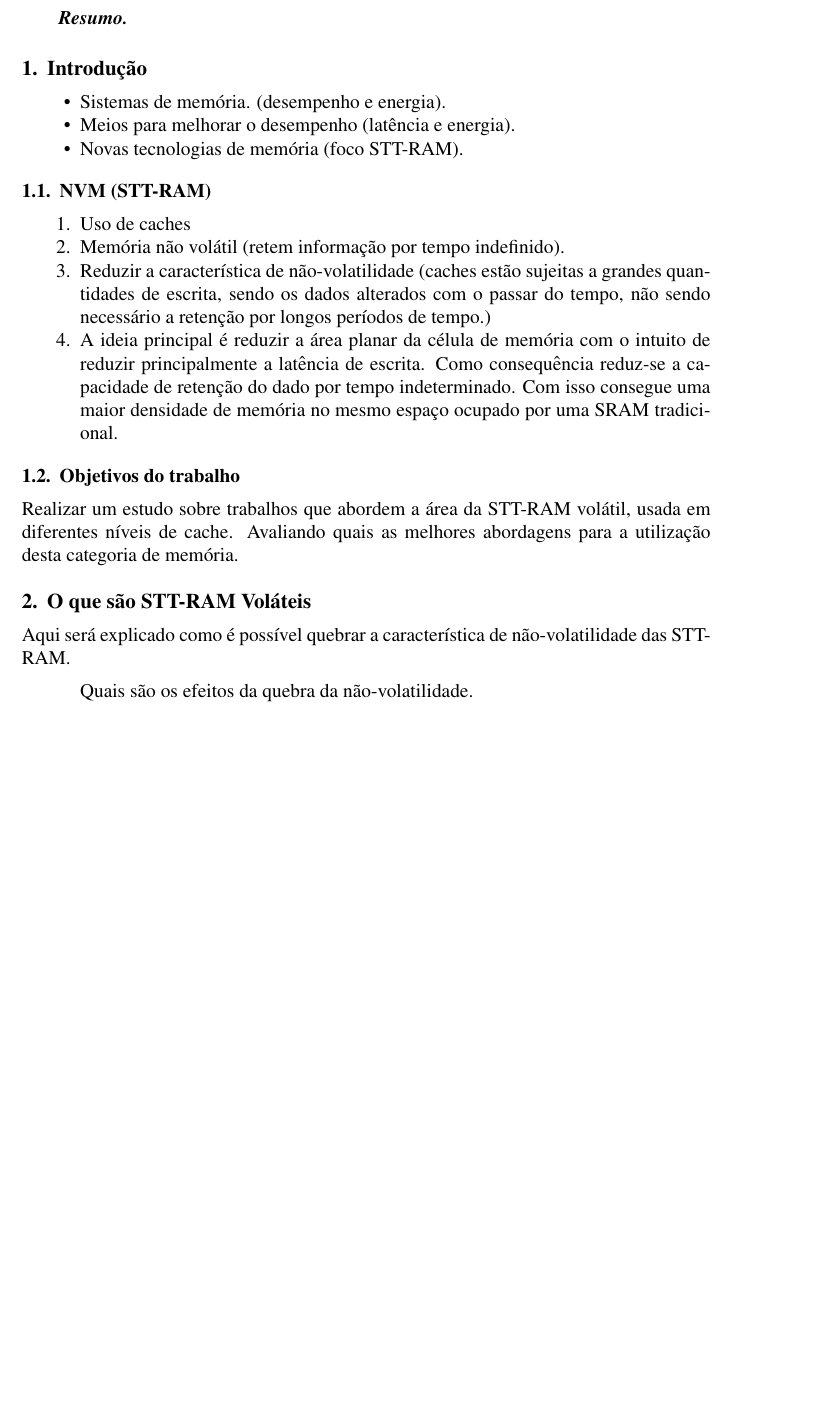
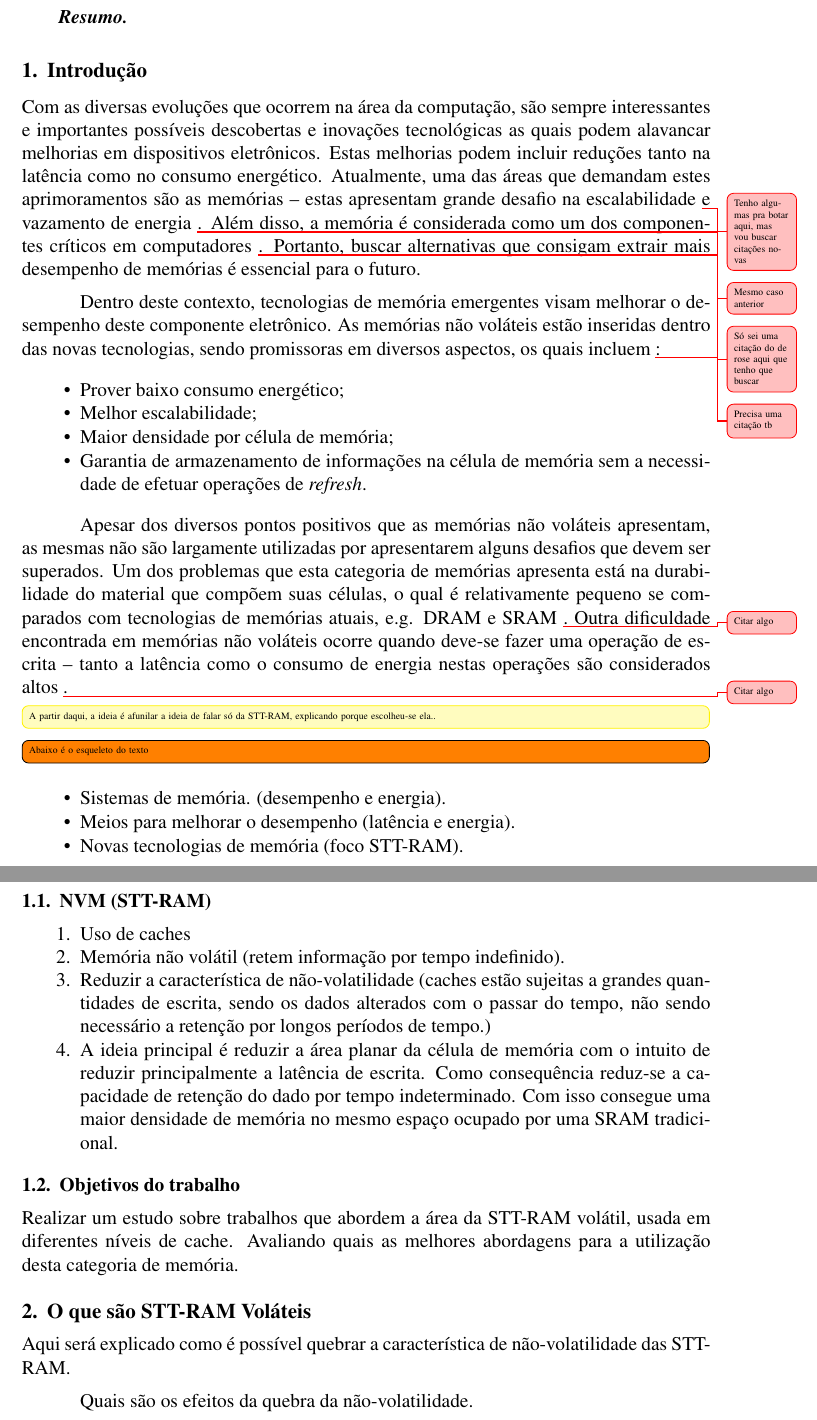
Before and after one commit to GiovaneTorres/ham-survey-sttram, a LaTeX document (survey-ham.tex, which reads sections/01_intro.tex): part of page 1 of 3 before the commit and two parts of pages 1 and 2 of 4 after it, the two joined at a grey line, cut so that both start at the same text, the shorter picture padded with empty space. Compiled offline with pdfLaTeX; the source files are stored in an older character set and shown here as Unicode.

Commit message:
Início da introdução

```diff
--- a/sections/01_intro.tex
+++ b/sections/01_intro.tex
@@ -1,4 +1,22 @@
 \section{Introdução}
+
+Com as diversas evoluções que ocorrem na área da computação, são sempre interessantes e importantes possíveis descobertas e inovações tecnológicas as quais podem alavancar melhorias em dispositivos eletrônicos. Estas melhorias podem incluir reduções tanto na latência como no consumo energético. Atualmente, uma das áreas que demandam estes aprimoramentos são as memórias -- estas apresentam grande desafio na escalabilidade~\needcite{Tenho algumas pra botar aqui, mas vou buscar citações novas} e vazamento de energia~\needcite{Mesmo caso anterior}. Além disso, a memória é considerada como um dos componentes críticos em computadores~\needcite{Só sei uma citação do de rose aqui que tenho que buscar}. Portanto, buscar alternativas que consigam extrair mais desempenho de memórias é essencial para o futuro.
+
+Dentro deste contexto, tecnologias de memória emergentes visam melhorar o desempenho deste componente eletrônico. As memórias não voláteis estão inseridas dentro das novas tecnologias, sendo promissoras em diversos aspectos, os quais incluem~\needcite{Precisa uma citação tb}:
+
+\begin{itemize}
+	\item Prover baixo consumo energético;
+	\item Melhor escalabilidade;
+	\item Maior densidade por célula de memória;
+	\item Garantia de armazenamento de informações na célula de memória sem a necessidade de efetuar operações de \textit{refresh}.
+\end{itemize}
+
+Apesar dos diversos pontos positivos que as memórias não voláteis apresentam, as mesmas não são largamente utilizadas por apresentarem alguns desafios que devem ser superados. Um dos problemas que esta categoria de memórias apresenta está na durabilidade do material que compõem suas células, o qual é relativamente pequeno se comparados com tecnologias de memórias atuais, e.g. DRAM e SRAM~\needcite{Citar algo}. Outra dificuldade encontrada em memórias não voláteis ocorre quando deve-se fazer uma operação de escrita -- tanto a latência como o consumo de energia nestas operações são considerados altos~\needcite{Citar algo}.
+
+\warning[inline]{A partir daqui, a ideia é afunilar a ideia de falar só da STT-RAM, explicando porque escolheu-se ela..}
+
+\todo[inline]{Abaixo é o esqueleto do texto}
+
 	\begin{itemize}
 		\item Sistemas de memória. (desempenho e energia).
 		\item Meios para melhorar o desempenho (latência e energia).
--- a/survey-ham.tex
+++ b/survey-ham.tex
@@ -1,11 +1,17 @@
 \documentclass[12pt]{article}
 
 \usepackage{sbc-template}
-
 \usepackage{graphicx,url}
 
 \usepackage[brazil]{babel}
 \usepackage[latin1]{inputenc}
+\usepackage[T1]{fontenc} % inserir as url tudo
+
+\usepackage{xargs}
+
+\usepackage[colorinlistoftodos,prependcaption,textsize=tiny]{todonotes}
+\newcommandx{\needcite}[2][1=]{\todo[linecolor=red,backgroundcolor=red!25,bordercolor=red,#1]{#2}}
+\newcommandx{\warning}[2][1=]{\todo[linecolor=yellow,backgroundcolor=yellow!25,bordercolor=yellow,#1]{#2}}
 
 \sloppy
 
```
Also changed, not shown: sections/01_intro.tex (11 more changed lines).
